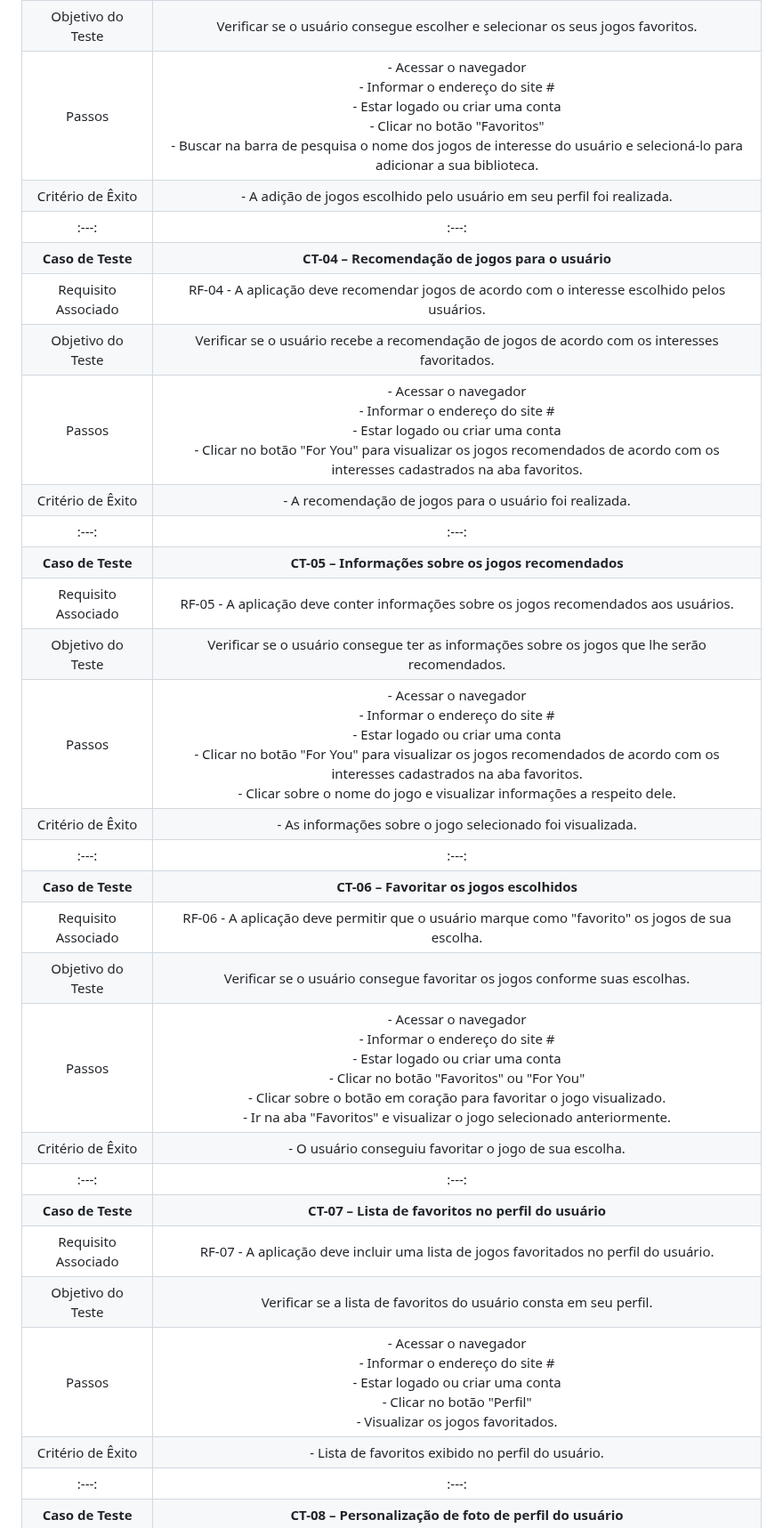
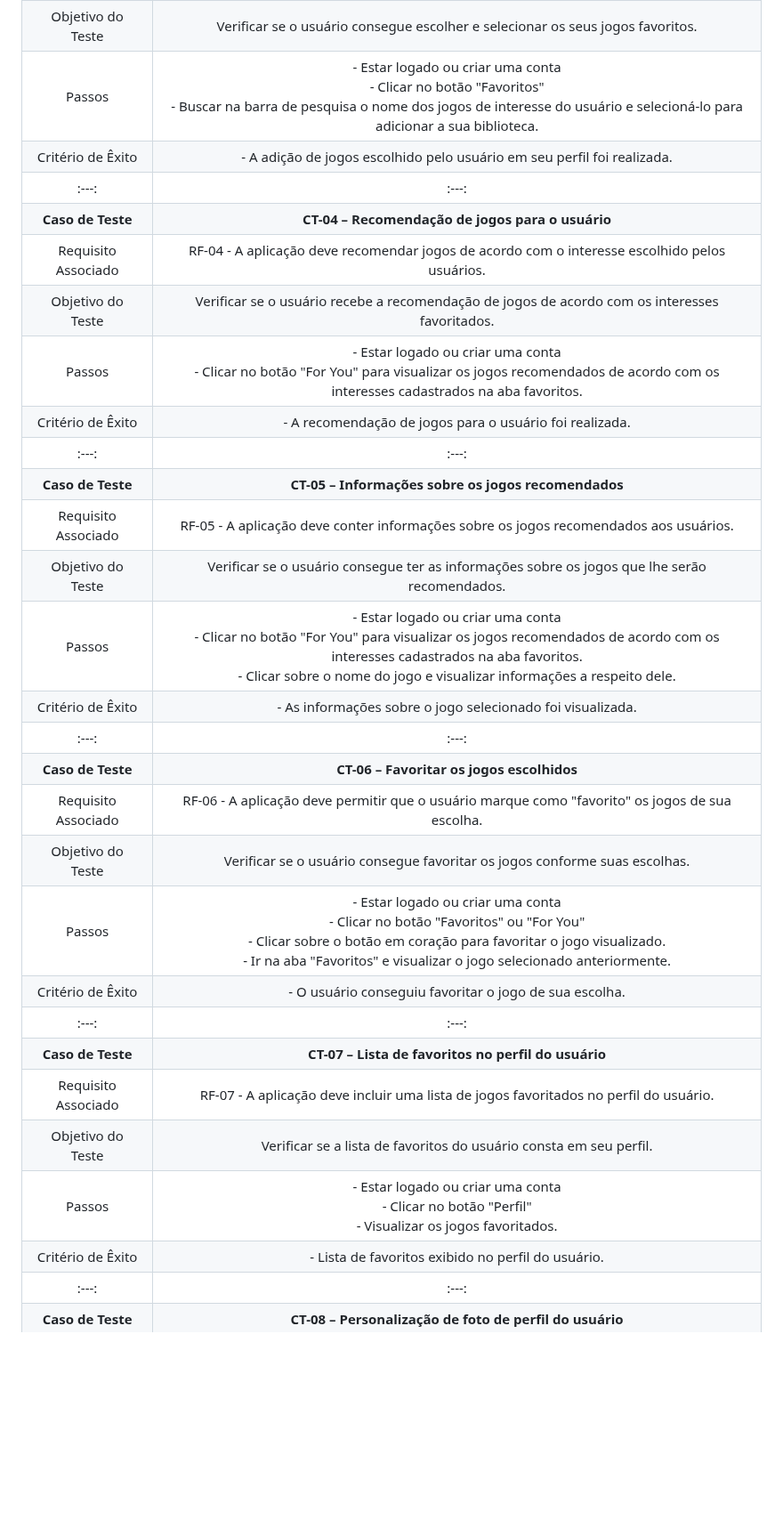
Before and after one commit to ICEI-PUC-Minas-PMV-ADS/pmv-ads-2023-2-e2-proj-int-t2-match-game, a Markdown page: docs/08-Plano de Testes de Software.md, the part around one of its changes. Shown at 89% size. Drawn GitHub-style; blank space fills up the shorter version.

```diff
--- a/docs/08-Plano de Testes de Software.md
+++ b/docs/08-Plano de Testes de Software.md
@@ -19,31 +19,31 @@
 | **Caso de Teste** 	| **CT-03 – Sistema de escolha de jogos pelo usuário**	|
 |Requisito Associado | RF-03 -	A aplicação deve possuir um sistema de escolhas para o usuário identificar seus interesses acerca dos jogos. |
 | Objetivo do Teste 	| Verificar se o usuário consegue escolher e selecionar os seus jogos favoritos. |
-| Passos 	| - Acessar o navegador <br> - Informar o endereço do site #<br> - Estar logado ou criar uma conta <br> - Clicar no botão "Favoritos" <br> - Buscar na barra de pesquisa o nome dos jogos de interesse do usuário e selecioná-lo para adicionar a sua biblioteca. <br>
+| Passos 	| - Estar logado ou criar uma conta <br> - Clicar no botão "Favoritos" <br> - Buscar na barra de pesquisa o nome dos jogos de interesse do usuário e selecioná-lo para adicionar a sua biblioteca. <br>
 |Critério de Êxito | - A adição de jogos escolhido pelo usuário em seu perfil foi realizada. |
 |:---:	|:---:	|
 | **Caso de Teste** 	| **CT-04 – Recomendação de jogos para o usuário**	|
 |Requisito Associado | RF-04	- A aplicação deve recomendar jogos de acordo com o interesse escolhido pelos usuários. |
 | Objetivo do Teste 	| Verificar se o usuário recebe a recomendação de jogos de acordo com os interesses favoritados. |
-| Passos 	| - Acessar o navegador <br> - Informar o endereço do site #<br> - Estar logado ou criar uma conta <br> - Clicar no botão "For You" para visualizar os jogos recomendados de acordo com os interesses cadastrados na aba favoritos. <br>
+| Passos 	| - Estar logado ou criar uma conta <br> - Clicar no botão "For You" para visualizar os jogos recomendados de acordo com os interesses cadastrados na aba favoritos. <br>
 |Critério de Êxito | - A recomendação de jogos para o usuário foi realizada. |
 |:---:	|:---:	|
 | **Caso de Teste** 	| **CT-05 – Informações sobre os jogos recomendados**	|
 |Requisito Associado | RF-05 -	A aplicação deve conter informações sobre os jogos recomendados aos usuários. |
 | Objetivo do Teste 	| Verificar se o usuário consegue ter as informações sobre os jogos que lhe serão recomendados. |
-| Passos 	| - Acessar o navegador <br> - Informar o endereço do site #<br> - Estar logado ou criar uma conta <br> - Clicar no botão "For You" para visualizar os jogos recomendados de acordo com os interesses cadastrados na aba favoritos. <br> - Clicar sobre o nome do jogo e visualizar informações a respeito dele.
+| Passos 	| - Estar logado ou criar uma conta <br> - Clicar no botão "For You" para visualizar os jogos recomendados de acordo com os interesses cadastrados na aba favoritos. <br> - Clicar sobre o nome do jogo e visualizar informações a respeito dele.
 |Critério de Êxito | - As informações sobre o jogo selecionado foi visualizada. |
 |:---:	|:---:	|
 | **Caso de Teste** 	| **CT-06 – Favoritar os jogos escolhidos**|
 |Requisito Associado | RF-06 -	A aplicação deve permitir que o usuário marque como "favorito" os jogos de sua escolha. |
 | Objetivo do Teste 	| Verificar se o usuário consegue favoritar os jogos conforme suas escolhas. |
-| Passos 	| - Acessar o navegador <br> - Informar o endereço do site #<br> - Estar logado ou criar uma conta <br> - Clicar no botão "Favoritos" ou "For You" <br> - Clicar sobre o botão em coração para favoritar o jogo visualizado. <br> - Ir na aba "Favoritos" e visualizar o jogo selecionado anteriormente.
+| Passos 	| - Estar logado ou criar uma conta <br> - Clicar no botão "Favoritos" ou "For You" <br> - Clicar sobre o botão em coração para favoritar o jogo visualizado. <br> - Ir na aba "Favoritos" e visualizar o jogo selecionado anteriormente.
 |Critério de Êxito | - O usuário conseguiu favoritar o jogo de sua escolha. |
 |:---:	|:---:	|
 | **Caso de Teste** 	| **CT-07 – Lista de favoritos no perfil do usuário**	|
 |Requisito Associado | RF-07 -	A aplicação deve incluir uma lista de jogos favoritados no perfil do usuário. |
 | Objetivo do Teste 	| Verificar se a lista de favoritos do usuário consta em seu perfil. |
-| Passos 	| - Acessar o navegador <br> - Informar o endereço do site #<br> - Estar logado ou criar uma conta <br> - Clicar no botão "Perfil"<br> - Visualizar os jogos favoritados.<br>
+| Passos 	| - Estar logado ou criar uma conta <br> - Clicar no botão "Perfil"<br> - Visualizar os jogos favoritados.<br>
 |Critério de Êxito | - Lista de favoritos exibido no perfil do usuário. |
 |:---:	|:---:	|
 | **Caso de Teste**	| **CT-08 – Personalização de foto de perfil do usuário**	|
```
Also changed, not shown: other parts of docs/08-Plano de Testes de Software.md (+3 -3 lines).
